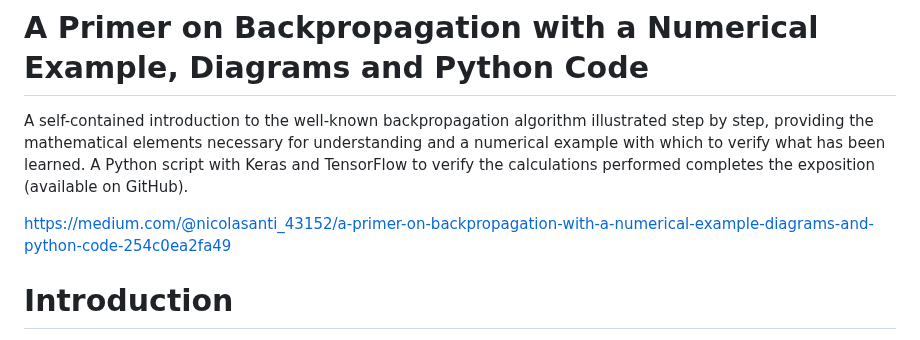
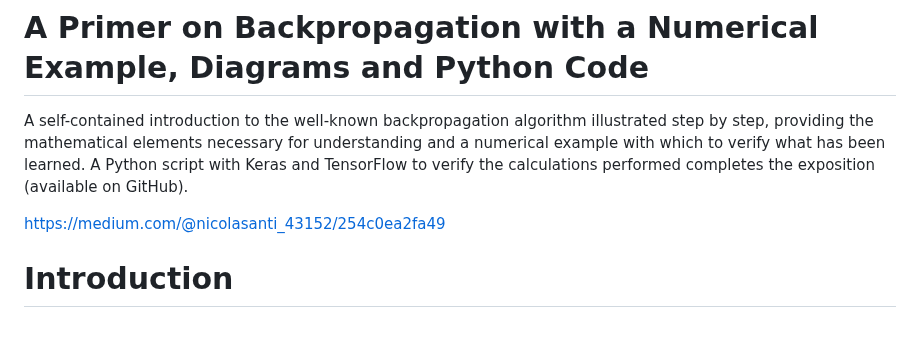
Before and after one commit to nicolinux72/backpropagation, a Markdown page: README.md, the part around the change. GitHub-like rendering.

Commit message:
Update article

```diff
--- a/README.md
+++ b/README.md
@@ -1,7 +1,7 @@
 # A Primer on Backpropagation with a Numerical Example, Diagrams and Python Code
 A self-contained introduction to the well-known backpropagation algorithm illustrated step by step, providing the mathematical elements necessary for understanding and a numerical example with which to verify what has been learned. A Python script with Keras and TensorFlow to verify the calculations performed completes the exposition (available on GitHub).
 
-https://medium.com/@nicolasanti_43152/a-primer-on-backpropagation-with-a-numerical-example-diagrams-and-python-code-254c0ea2fa49
+https://medium.com/@nicolasanti_43152/254c0ea2fa49
 
 # Introduction
 Backpropagation, short for backward propagation of errors, is perhaps the most iconic algorithm of modern machine learning. Suffice it to say that, until the mid-1980s, no one believed in the possibility of training a multilayer network anymore! The story is very interesting and reveals how a mistaken belief can delay scientific development even by decades.
```
